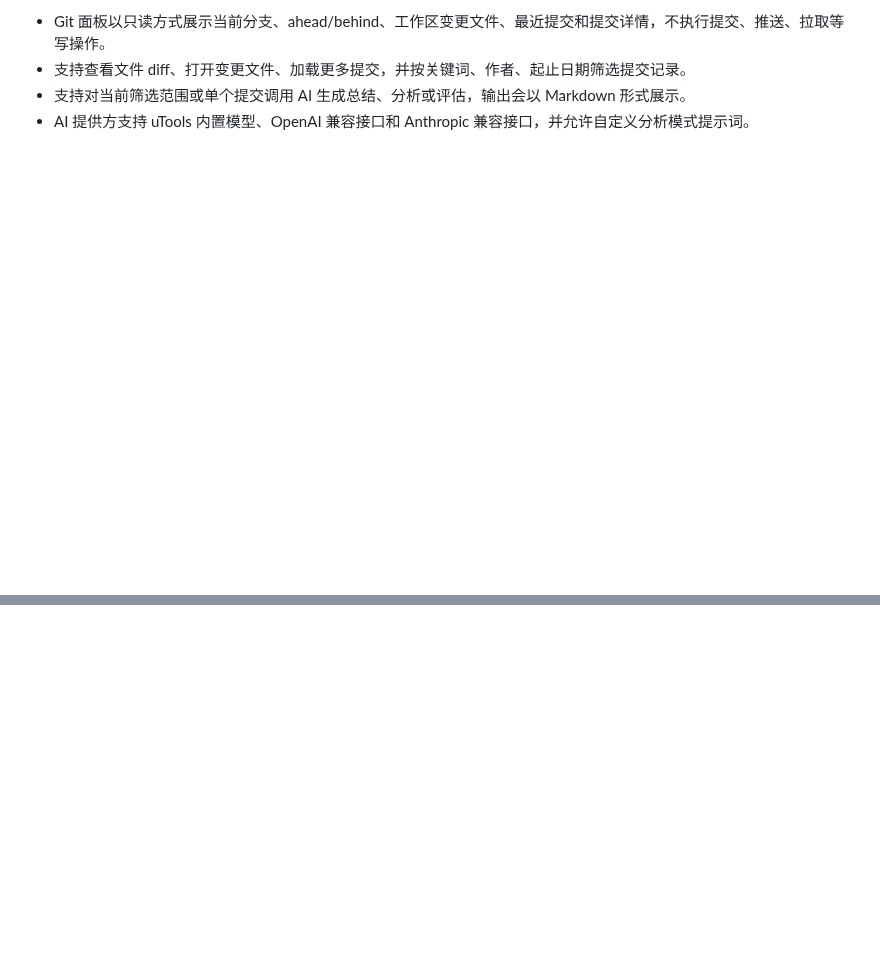
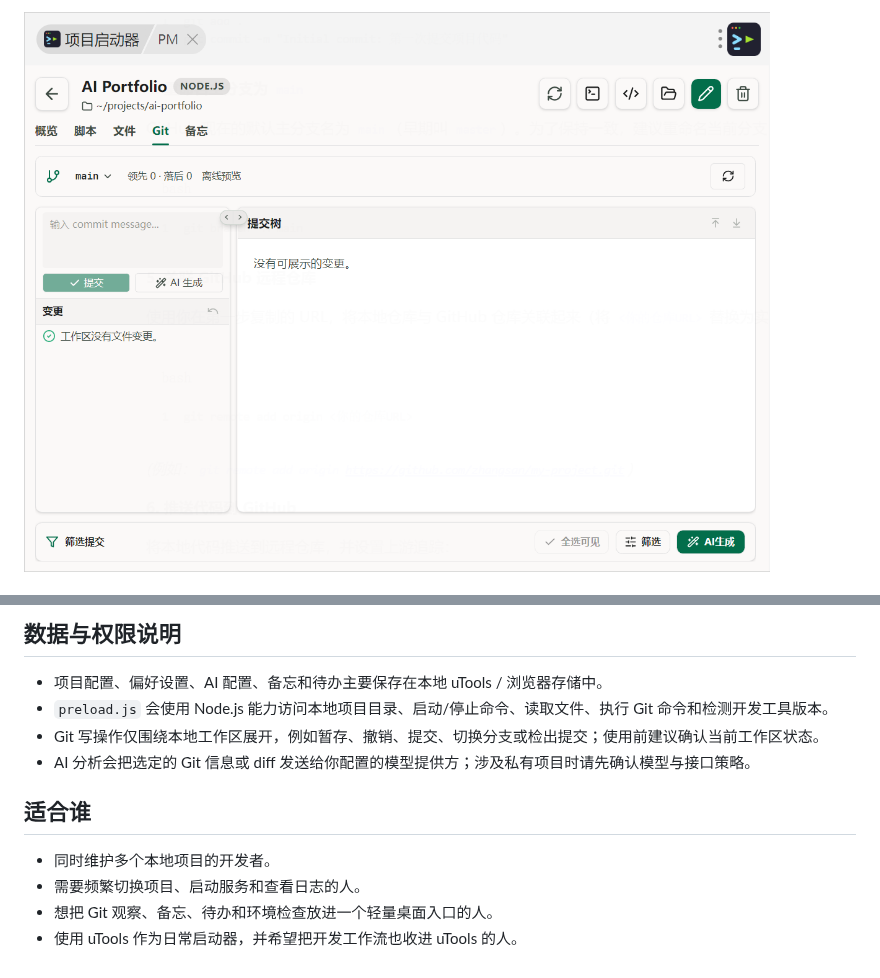
Before and after one commit to Wwyxa/utools-project-launch, a Markdown page: README.md, 2 parts joined by grey strips. Drawn GitHub-style; pictures changed too: docs/screenshots/Git状态.png (added); blank space fills up the shorter version.

```diff
--- a/README.md
+++ b/README.md
@@ -30,6 +27,3 @@
 
-- Git 面板以只读方式展示当前分支、ahead/behind、工作区变更文件、最近提交和提交详情，不执行提交、推送、拉取等写操作。
-- 支持查看文件 diff、打开变更文件、加载更多提交，并按关键词、作者、起止日期筛选提交记录。
-- 支持对当前筛选范围或单个提交调用 AI 生成总结、分析或评估，输出会以 Markdown 形式展示。
-- AI 提供方支持 uTools 内置模型、OpenAI 兼容接口和 Anthropic 兼容接口，并允许自定义分析模式提示词。
+![Git 状态](docs/screenshots/Git状态.png)
 
@@ -90,0 +118,13 @@ dist/
+## 数据与权限说明
+
+- 项目配置、偏好设置、AI 配置、备忘和待办主要保存在本地 uTools / 浏览器存储中。
+- `preload.js` 会使用 Node.js 能力访问本地项目目录、启动/停止命令、读取文件、执行 Git 命令和检测开发工具版本。
+- Git 写操作仅围绕本地工作区展开，例如暂存、撤销、提交、切换分支或检出提交；使用前建议确认当前工作区状态。
+- AI 分析会把选定的 Git 信息或 diff 发送给你配置的模型提供方；涉及私有项目时请先确认模型与接口策略。
+
+## 适合谁
+
+- 同时维护多个本地项目的开发者。
+- 需要频繁切换项目、启动服务和查看日志的人。
+- 想把 Git 观察、备忘、待办和环境检查放进一个轻量桌面入口的人。
+- 使用 uTools 作为日常启动器，并希望把开发工作流也收进 uTools 的人。
```
Also changed, not shown: other parts of README.md (+71 -41 lines), docs/screenshots/脚本运行.png (added), docs/screenshots/首页总览.png (added).
